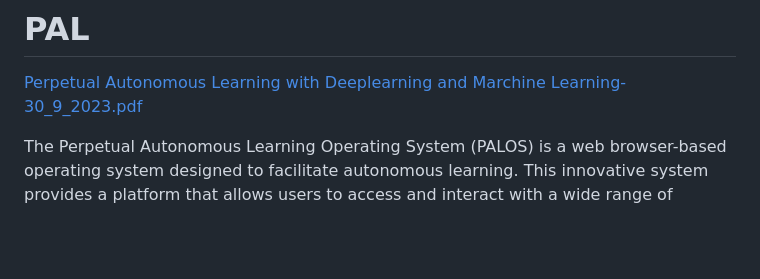
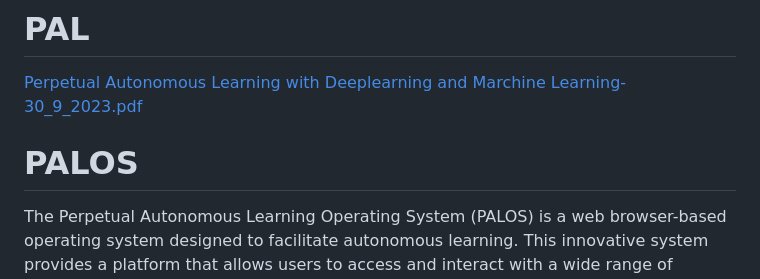
Before and after one commit to notvicent3/PALOS, a Markdown page: README.md, the part around the change. Drawn GitHub-style; blank space fills up the shorter version.

```diff
--- a/README.md
+++ b/README.md
@@ -6,6 +6,7 @@
 # PAL
 [Perpetual Autonomous Learning with Deeplearning and Marchine Learning-30_9_2023.pdf](https://github.com/notvicent3/PALOS/files/12774845/Perpetual.Autonomous.Learning.with.Deeplearning.and.Marchine.Learning-30_9_2023.pdf)
 
+# PALOS
 
 The Perpetual Autonomous Learning Operating System (PALOS) is a web browser-based operating system designed to facilitate autonomous learning. This innovative system provides a platform that allows users to access and interact with a wide range of autonomous learning resources through a web browser interface. It incorporates advanced machine learning algorithms that enable the system to adapt and improve its functionality over time. PALOS offers a user-friendly interface, seamless integration with web-based applications, and support for collaborative learning environments. With PALOS, users can engage in autonomous learning activities, access educational content, and interact with other learners in real-time.
 
```
